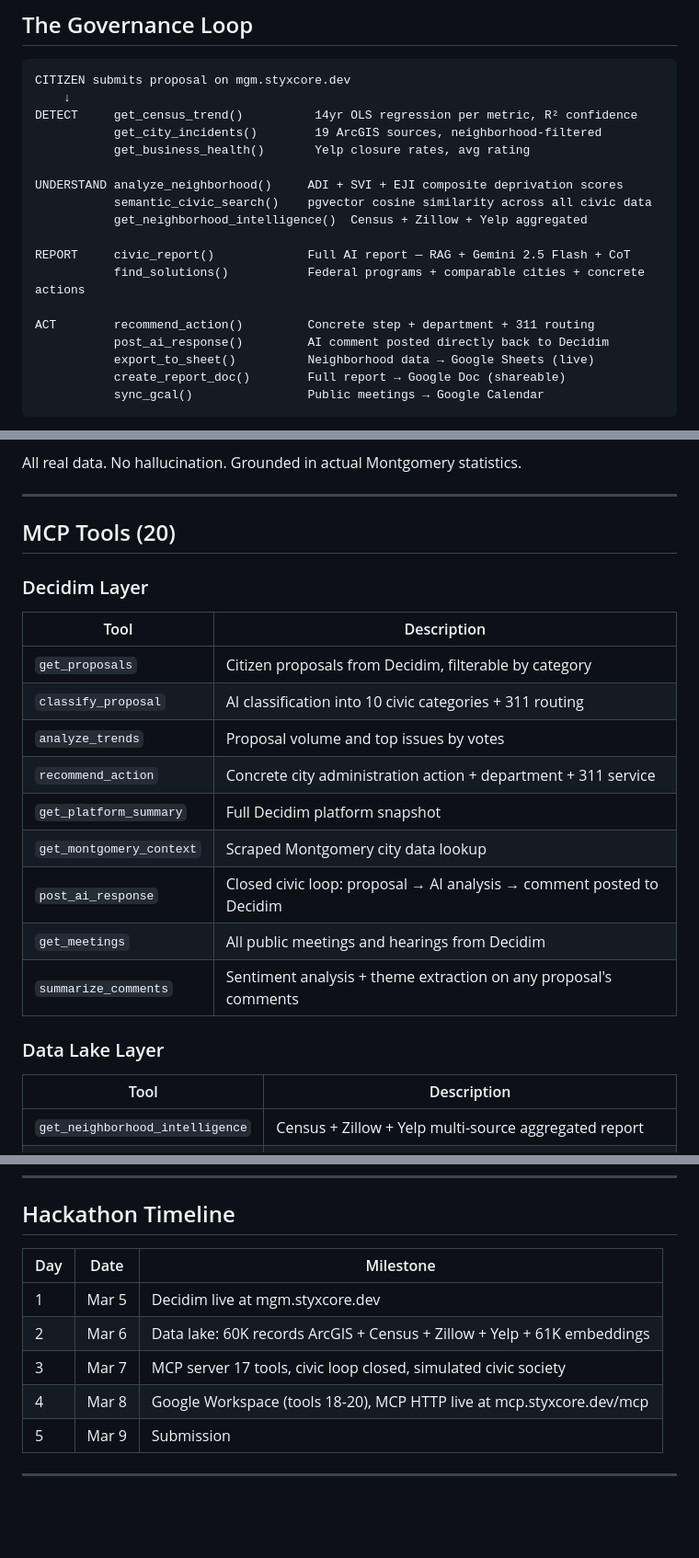
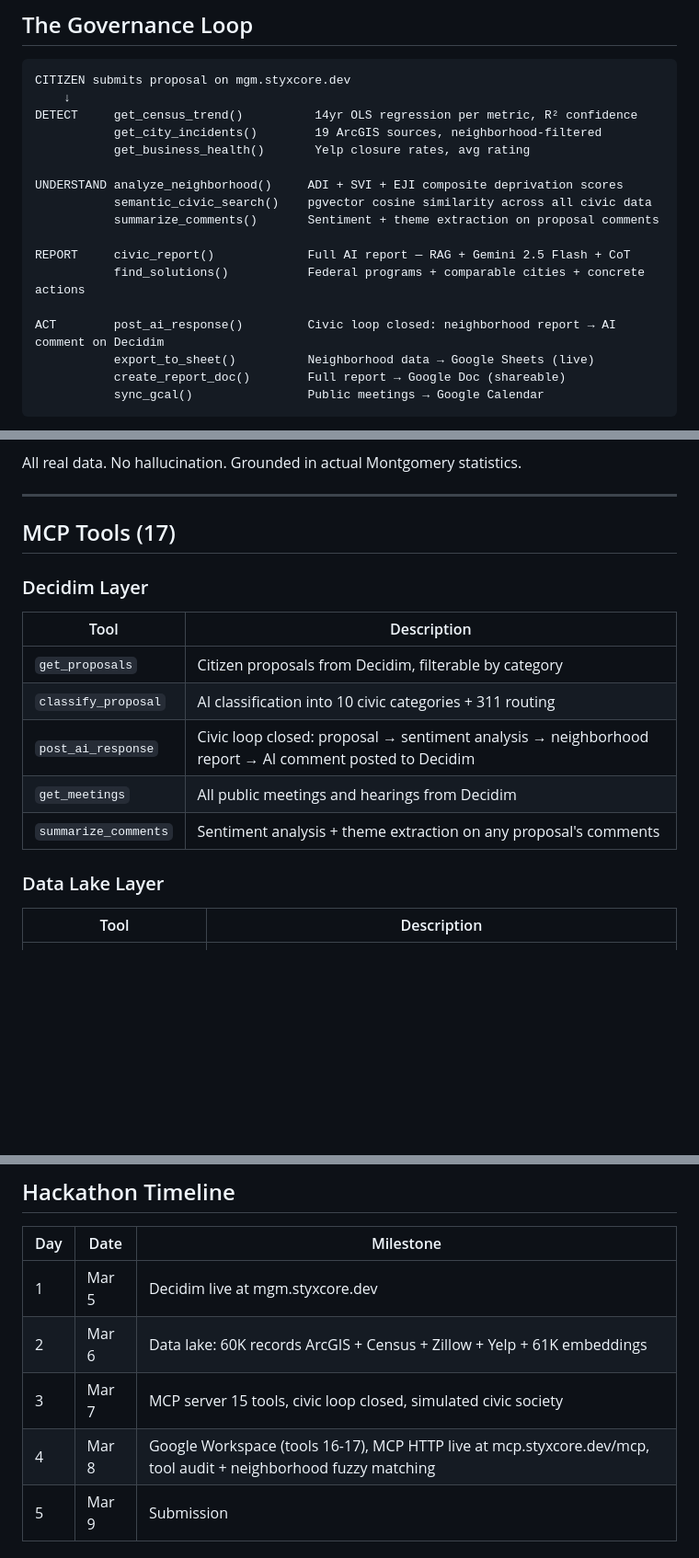
Before and after one commit to StyxKnight/momentum-mgm, a Markdown page: README.md, 3 parts joined by grey strips. Shown at 92% size. Drawn GitHub-style; blank space fills up the shorter version.

Commit message:
docs: update README to reflect 17 tools after audit
Remove deleted tools (analyze_trends, recommend_action, get_platform_summary,
get_montgomery_context, get_neighborhood_intelligence) from all tables and
governance loop. Update tool count, MCP URL, Day 4 milestone, and simulation
vs production distinction.

Co-Authored-By: Claude Sonnet 4.6 <noreply@anthropic.com>

```diff
--- a/README.md
+++ b/README.md
@@ -69,13 +73,12 @@ DETECT     get_census_trend()          14yr OLS regression per metric, R² confi
 
 UNDERSTAND analyze_neighborhood()     ADI + SVI + EJI composite deprivation scores
            semantic_civic_search()    pgvector cosine similarity across all civic data
-           get_neighborhood_intelligence()  Census + Zillow + Yelp aggregated
+           summarize_comments()       Sentiment + theme extraction on proposal comments
 
 REPORT     civic_report()             Full AI report — RAG + Gemini 2.5 Flash + CoT
            find_solutions()           Federal programs + comparable cities + concrete actions
 
-ACT        recommend_action()         Concrete step + department + 311 routing
-           post_ai_response()         AI comment posted directly back to Decidim
+ACT        post_ai_response()         Civic loop closed: neighborhood report → AI comment on Decidim
            export_to_sheet()          Neighborhood data → Google Sheets (live)
            create_report_doc()        Full report → Google Doc (shareable)
            sync_gcal()                Public meetings → Google Calendar
@@ -89,25 +92,20 @@ All real data. No hallucination. Grounded in actual Montgomery statistics.
 
 ---
 
-## MCP Tools (20)
+## MCP Tools (17)
 
 ### Decidim Layer
 | Tool | Description |
 |---|---|
 | `get_proposals` | Citizen proposals from Decidim, filterable by category |
 | `classify_proposal` | AI classification into 10 civic categories + 311 routing |
-| `analyze_trends` | Proposal volume and top issues by votes |
-| `recommend_action` | Concrete city administration action + department + 311 service |
-| `get_platform_summary` | Full Decidim platform snapshot |
-| `get_montgomery_context` | Scraped Montgomery city data lookup |
-| `post_ai_response` | Closed civic loop: proposal → AI analysis → comment posted to Decidim |
+| `post_ai_response` | Civic loop closed: proposal → sentiment analysis → neighborhood report → AI comment posted to Decidim |
 | `get_meetings` | All public meetings and hearings from Decidim |
 | `summarize_comments` | Sentiment analysis + theme extraction on any proposal's comments |
 
 ### Data Lake Layer
 | Tool | Description |
 |---|---|
-| `get_neighborhood_intelligence` | Census + Zillow + Yelp multi-source aggregated report |
 | `semantic_civic_search` | pgvector cosine similarity across all 61K civic embeddings |
 | `get_census_trend` | 14yr OLS regression per metric, 2026 projection, R² confidence |
 | `get_city_incidents` | 19 ArcGIS sources: counts, status breakdown, neighborhood filter |
@@ -206,8 +204,8 @@ momentum-mgm/
 |---|---|---|
 | 1 | Mar 5 | Decidim live at mgm.styxcore.dev |
 | 2 | Mar 6 | Data lake: 60K records ArcGIS + Census + Zillow + Yelp + 61K embeddings |
-| 3 | Mar 7 | MCP server 17 tools, civic loop closed, simulated civic society |
-| 4 | Mar 8 | Google Workspace (tools 18-20), MCP HTTP live at mcp.styxcore.dev/mcp |
+| 3 | Mar 7 | MCP server 15 tools, civic loop closed, simulated civic society |
+| 4 | Mar 8 | Google Workspace (tools 16-17), MCP HTTP live at mcp.styxcore.dev/mcp, tool audit + neighborhood fuzzy matching |
 | 5 | Mar 9 | Submission |
 
 ---
```
Also changed, not shown: other parts of README.md (+8 -4 lines).
